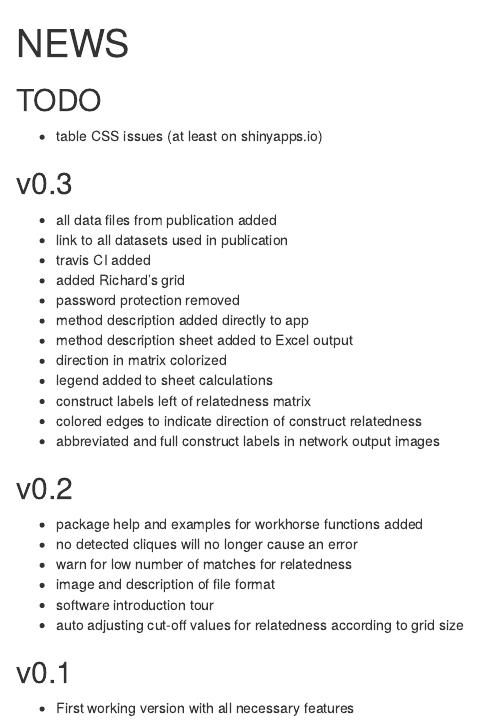
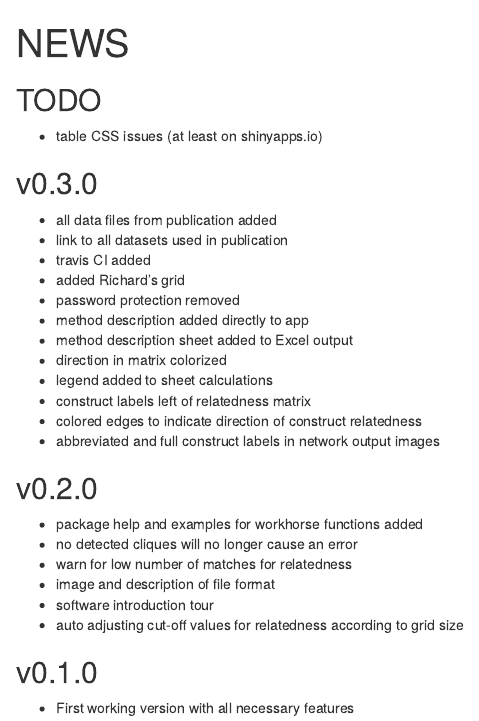
Before and after one commit to markheckmann/OpenRepGrid.ic, an R Markdown document (NEWS.Rmd): the page in a window 1100 px wide, from its top. Rendered offline with R 4.5, knitr and Pandoc, with nearby package versions.

Commit message:
version now with 3 numbers

```diff
--- a/NEWS.Rmd
+++ b/NEWS.Rmd
@@ -7,7 +7,7 @@ output: html_document
 
 * table CSS issues (at least on shinyapps.io)
 
-## v0.3
+## v0.3.0
 
 * all data files from publication added
 * link to all datasets used in publication
@@ -22,7 +22,7 @@ output: html_document
 * colored edges to indicate direction of construct relatedness
 * abbreviated and full construct labels in network output images
 
-## v0.2
+## v0.2.0
 
 * package help and examples for workhorse functions added
 * no detected cliques will no longer cause an error
@@ -31,6 +31,6 @@ output: html_document
 * software introduction tour
 * auto adjusting cut-off values for relatedness according to grid size
 
-## v0.1
+## v0.1.0
 
 * First working version with all necessary features
```
Also changed, not shown: 1 other file.
